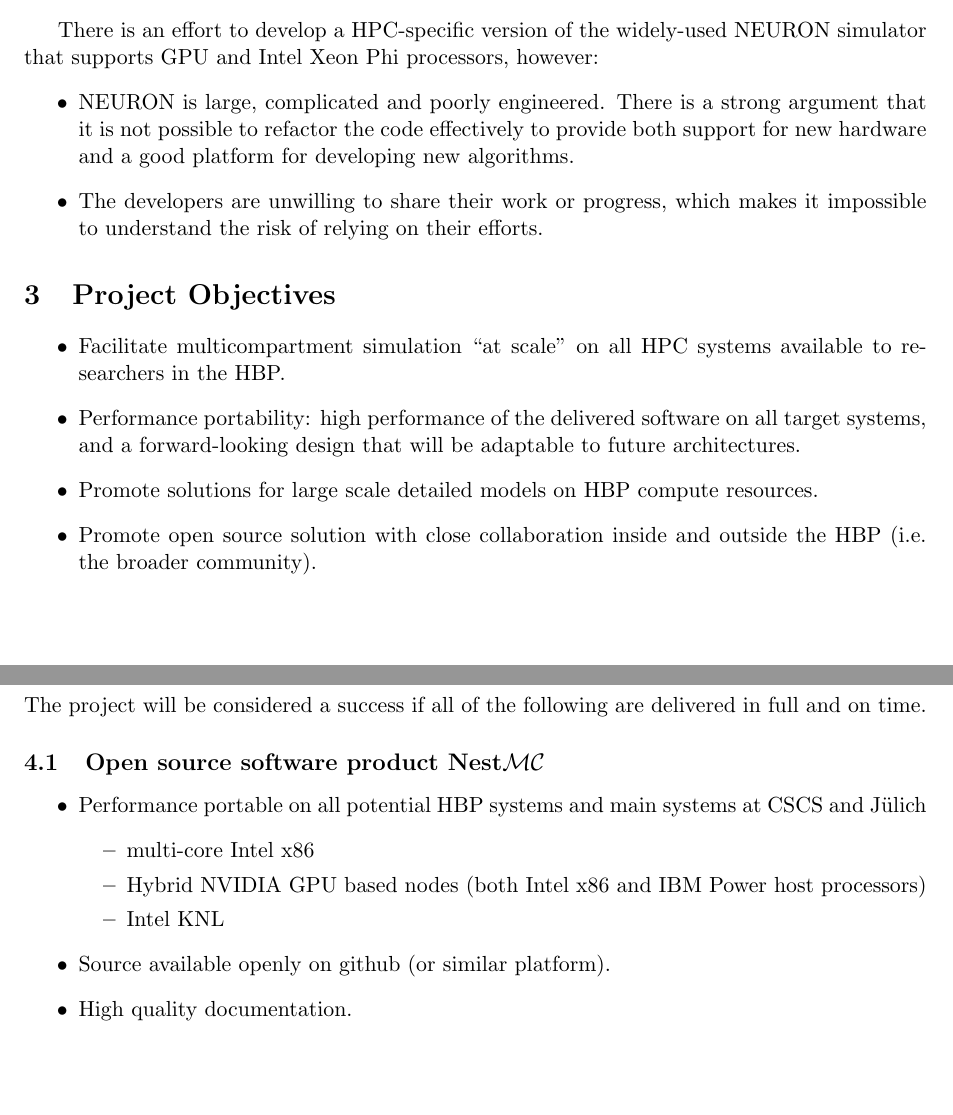
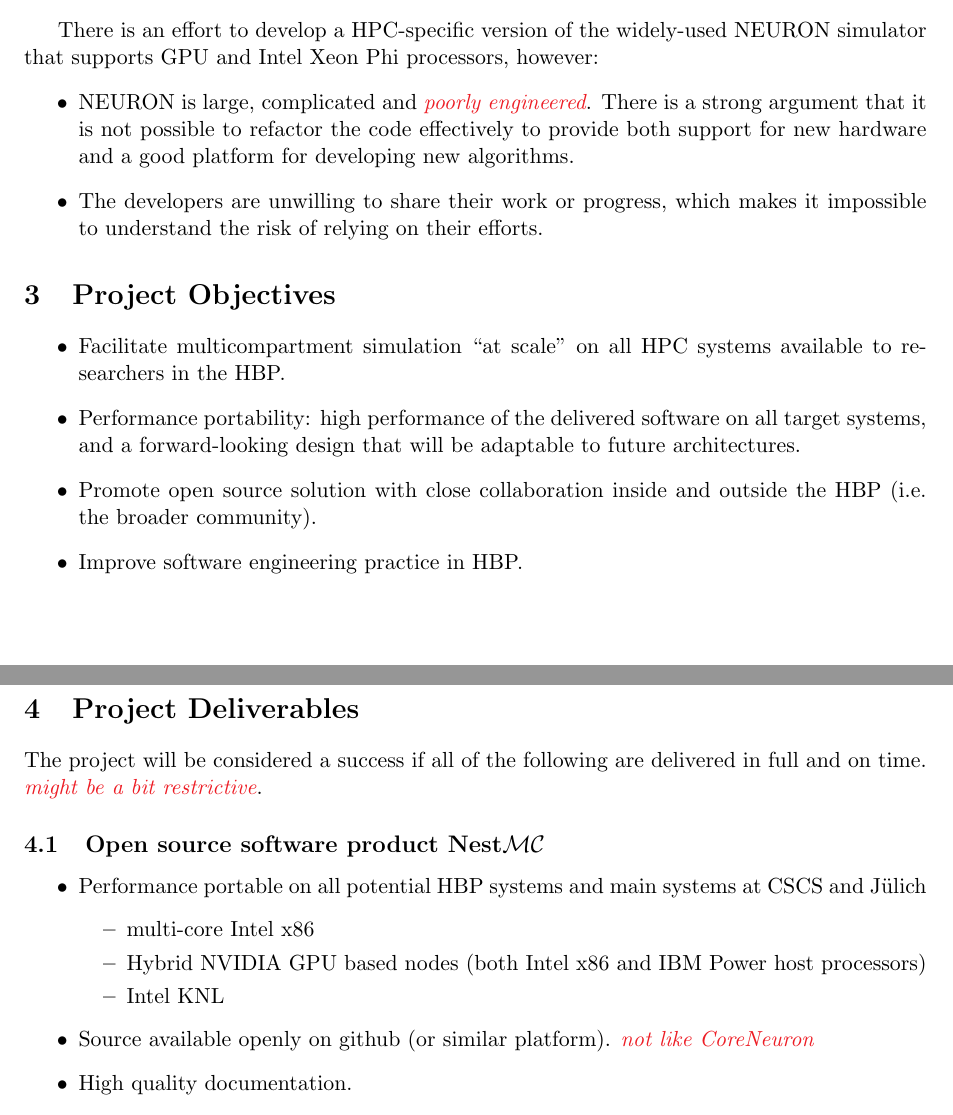
Before and after one commit to arbor-sim/arbor, a LaTeX document (docs/pid/report.tex): two parts of pages 1 and 2 of 4, joined at a grey line, cut so that both start at the same text, the shorter picture padded with empty space. Compiled offline with pdfLaTeX.

Commit message:
small edits to pid document

```diff
--- a/docs/pid/report.tex
+++ b/docs/pid/report.tex
@@ -54,7 +54,7 @@
 
 There is an effort to develop a HPC-specific version of the widely-used NEURON simulator that supports GPU and Intel Xeon Phi processors, however:
 \begin{itemize}
-    \item NEURON is large, complicated and poorly engineered. There is a strong argument that it is not possible to refactor the code effectively to provide both support for new hardware and a good platform for developing new algorithms.
+    \item NEURON is large, complicated and \hilight{poorly engineered}. There is a strong argument that it is not possible to refactor the code effectively to provide both support for new hardware and a good platform for developing new algorithms.
     \item The developers are unwilling to share their work or progress, which makes it impossible to understand the risk of relying on their efforts.
 \end{itemize}
 
@@ -66,14 +66,15 @@
 \begin{itemize}
     \item Facilitate multicompartment simulation ``at scale'' on all HPC systems available to researchers in the HBP.
     \item Performance portability: high performance of the delivered software on all target systems, and a forward-looking design that will be adaptable to future architectures.
-    \item Promote solutions for large scale detailed models on HBP compute resources.
     \item Promote open source solution with close collaboration inside and outside the HBP (i.e. the broader community).
+    \item Improve software engineering practice in HBP.
 \end{itemize}
 
 %-------------------------------------------------------------
 \section{Project Deliverables}
 %-------------------------------------------------------------
 The project will be considered a success if all of the following are delivered in full and on time.
+\hilight{might be a bit restrictive}.
 
 \subsection{Open source software product \nestmc}
 
@@ -84,7 +85,7 @@
         \item   Hybrid NVIDIA GPU based nodes (both Intel x86 and IBM Power host processors)
         \item   Intel KNL
     \end{itemize}
-    \item   Source available openly on github (or similar platform).
+    \item   Source available openly on github (or similar platform). \hilight{not like CoreNeuron}
     \item   High quality documentation.
     \item   Comprehensive validation and unit testing framework.
     \item   Automated testing.
```
Also changed, not shown: docs/pid/report.tex (4 more changed lines).
